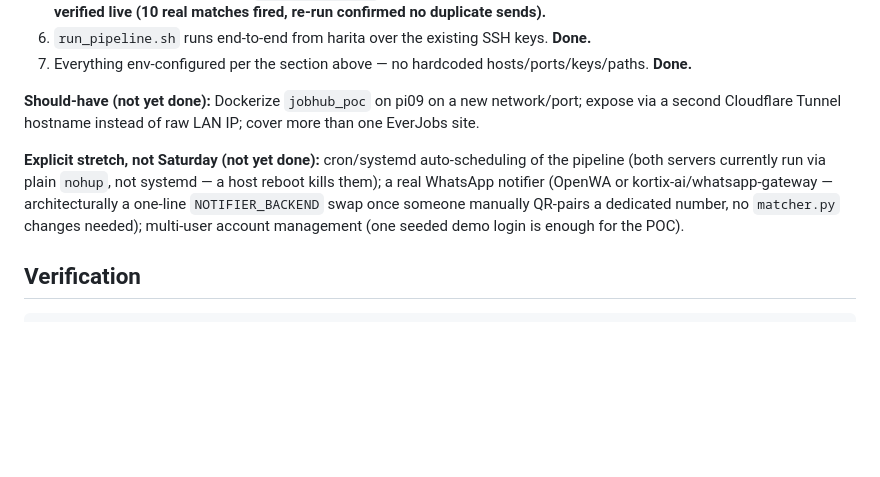
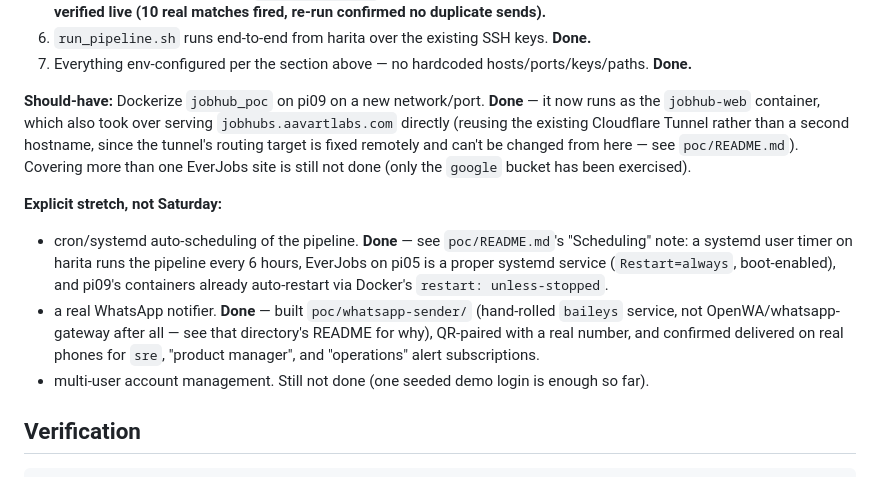
Before and after one commit to aavartlabs/JobHubNG, a Markdown page: poc/PLAN.md, the part around the change. GitHub-like rendering; blank space fills up the shorter version.

Commit message:
feat: automated pipeline scheduling via systemd
The pipeline (scrape -> load -> purge -> alert) is no longer manual-
trigger only:
- harita: systemd user timer runs run_pipeline.sh every 6 hours
  (~/.config/systemd/user/jobhub-pipeline.{service,timer} -- host config,
  not committed here). Linger was already enabled for this user, so it
  survives logout without needing root. Persistent=true catches up a
  missed run if harita was off.
- pi05: EverJobs now runs as a proper systemd system service
  (/etc/systemd/system/jobhub-everjobs.service, Restart=always, enabled
  on boot) instead of a bare `nohup` process that died on reboot.
- pi09 needed no changes -- jobhub-web/jobhub-whatsapp already had
  restart: unless-stopped, and docker.service is already boot-enabled.

Verified live, not just configured: manually triggered the systemd
service once, which ran a real scrape, found 24 new jobs, and
auto-fired 2 real WhatsApp alerts with zero manual intervention --
proving the automation actually works end-to-end.

Also corrects poc/PLAN.md's status annotations, which had drifted out
of sync across the last few phases (Docker packaging and real WhatsApp
were already done but still marked "not yet done" there).

Claude-Session: https://claude.ai/code/session_01QVcozJMbDWuTAeJvMXeLDZ

```diff
--- a/poc/PLAN.md
+++ b/poc/PLAN.md
@@ -285,14 +285,23 @@ As-built: 33 `poc/` tests + 10 `poc/scraper/` tests, all green.
 6. `run_pipeline.sh` runs end-to-end from harita over the existing SSH keys. **Done.**
 7. Everything env-configured per the section above — no hardcoded hosts/ports/keys/paths. **Done.**
 
-**Should-have (not yet done):** Dockerize `jobhub_poc` on pi09 on a new network/port; expose via
-a second Cloudflare Tunnel hostname instead of raw LAN IP; cover more than one EverJobs site.
+**Should-have:** Dockerize `jobhub_poc` on pi09 on a new network/port. **Done** — it now
+runs as the `jobhub-web` container, which also took over serving `jobhubs.aavartlabs.com`
+directly (reusing the existing Cloudflare Tunnel rather than a second hostname, since the
+tunnel's routing target is fixed remotely and can't be changed from here — see
+`poc/README.md`). Covering more than one EverJobs site is still not done (only the
+`google` bucket has been exercised).
 
-**Explicit stretch, not Saturday (not yet done):** cron/systemd auto-scheduling of the pipeline
-(both servers currently run via plain `nohup`, not systemd — a host reboot kills them); a real
-WhatsApp notifier (OpenWA or kortix-ai/whatsapp-gateway — architecturally a one-line
-`NOTIFIER_BACKEND` swap once someone manually QR-pairs a dedicated number, no `matcher.py`
-changes needed); multi-user account management (one seeded demo login is enough for the POC).
+**Explicit stretch, not Saturday:**
+- cron/systemd auto-scheduling of the pipeline. **Done** — see `poc/README.md`'s
+  "Scheduling" note: a systemd user timer on harita runs the pipeline every 6 hours,
+  EverJobs on pi05 is a proper systemd service (`Restart=always`, boot-enabled), and
+  pi09's containers already auto-restart via Docker's `restart: unless-stopped`.
+- a real WhatsApp notifier. **Done** — built `poc/whatsapp-sender/` (hand-rolled `baileys`
+  service, not OpenWA/whatsapp-gateway after all — see that directory's README for why),
+  QR-paired with a real number, and confirmed delivered on real phones for `sre`,
+  "product manager", and "operations" alert subscriptions.
+- multi-user account management. Still not done (one seeded demo login is enough so far).
 
 ## Verification
 
```
Also changed, not shown: poc/README.md (+12 -2 lines).
